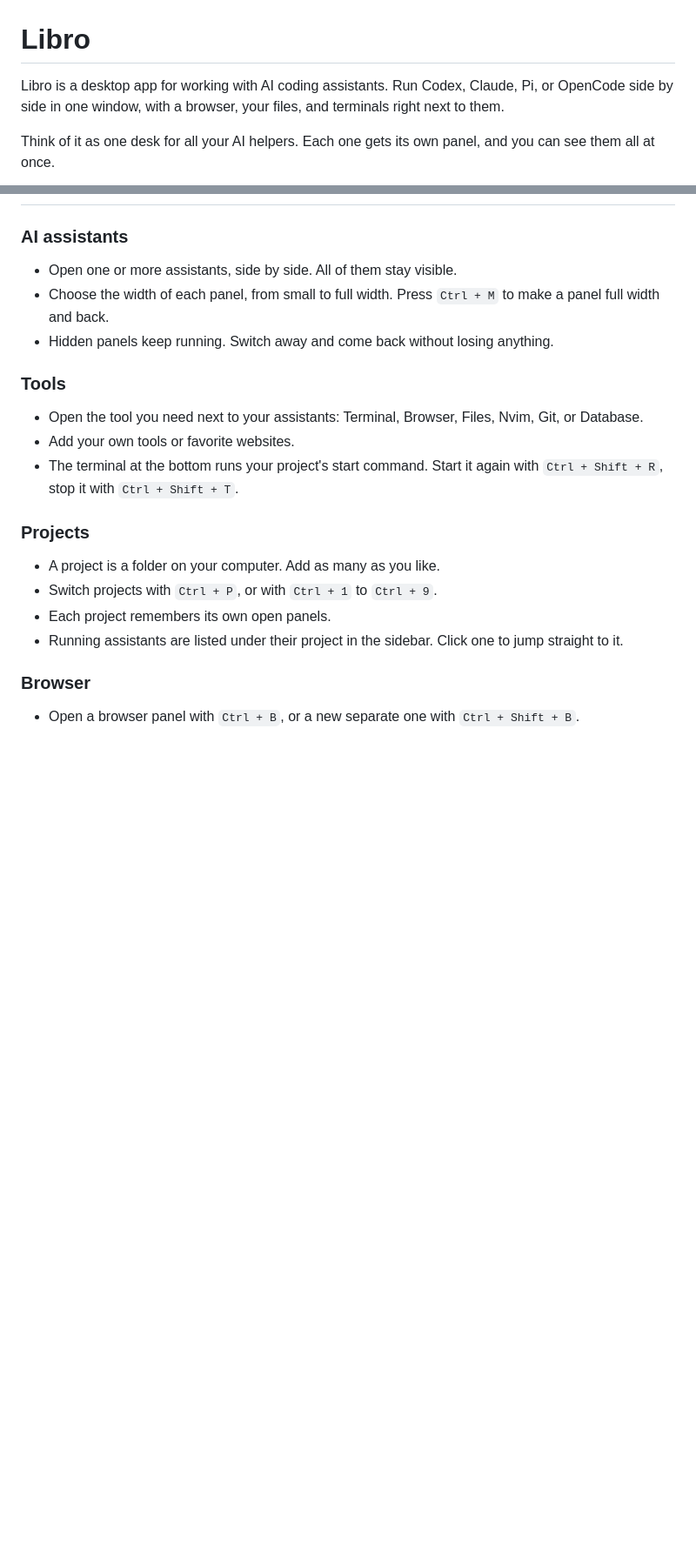
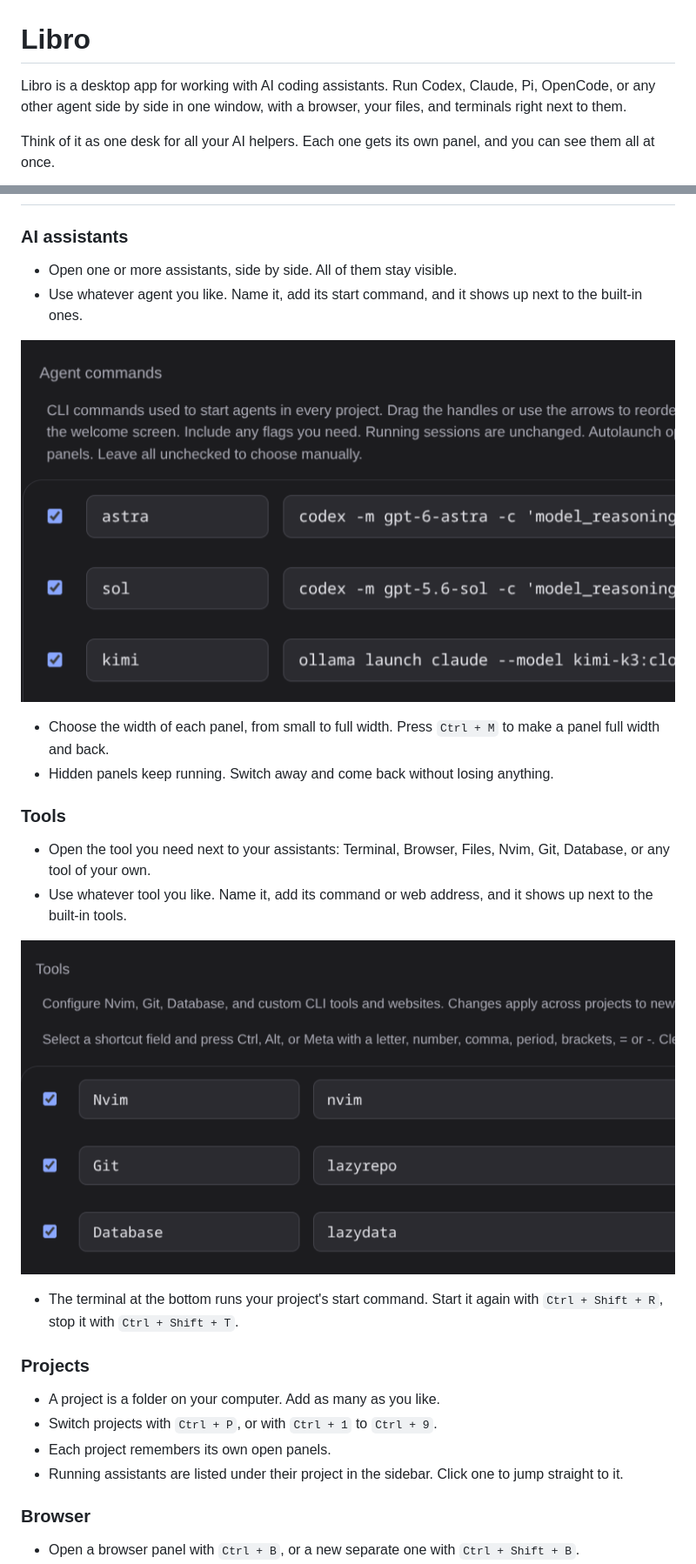
Before and after one commit to michalCapo/libro, a Markdown page: README.md, 2 parts joined by grey strips. Shown: that part at 87% size. GitHub-like rendering; pictures changed too: demo/agents-settings.png (added), demo/tools-settings.png (added); blank space fills up the shorter version.

```diff
--- a/README.md
+++ b/README.md
@@ -1,6 +1,6 @@
 # Libro
 
-Libro is a desktop app for working with AI coding assistants. Run Codex, Claude, Pi, or OpenCode side by side in one window, with a browser, your files, and terminals right next to them.
+Libro is a desktop app for working with AI coding assistants. Run Codex, Claude, Pi, OpenCode, or any other agent side by side in one window, with a browser, your files, and terminals right next to them.
 
 Think of it as one desk for all your AI helpers. Each one gets its own panel, and you can see them all at once.
 
@@ -35,13 +35,18 @@ Note: Libro starts the assistants for you, but the assistants themselves (Codex,
 ### AI assistants
 
 - Open one or more assistants, side by side. All of them stay visible.
+- Use whatever agent you like. Name it, add its start command, and it shows up next to the built-in ones.
+
+![Agent commands in Settings: named agents with their start commands](demo/agents-settings.png)
 - Choose the width of each panel, from small to full width. Press `Ctrl + M` to make a panel full width and back.
 - Hidden panels keep running. Switch away and come back without losing anything.
 
 ### Tools
 
-- Open the tool you need next to your assistants: Terminal, Browser, Files, Nvim, Git, or Database.
-- Add your own tools or favorite websites.
+- Open the tool you need next to your assistants: Terminal, Browser, Files, Nvim, Git, Database, or any tool of your own.
+- Use whatever tool you like. Name it, add its command or web address, and it shows up next to the built-in tools.
+
+![Tools in Settings: named tools with their commands and shortcuts](demo/tools-settings.png)
 - The terminal at the bottom runs your project's start command. Start it again with `Ctrl + Shift + R`, stop it with `Ctrl + Shift + T`.
 
 ### Projects
```
